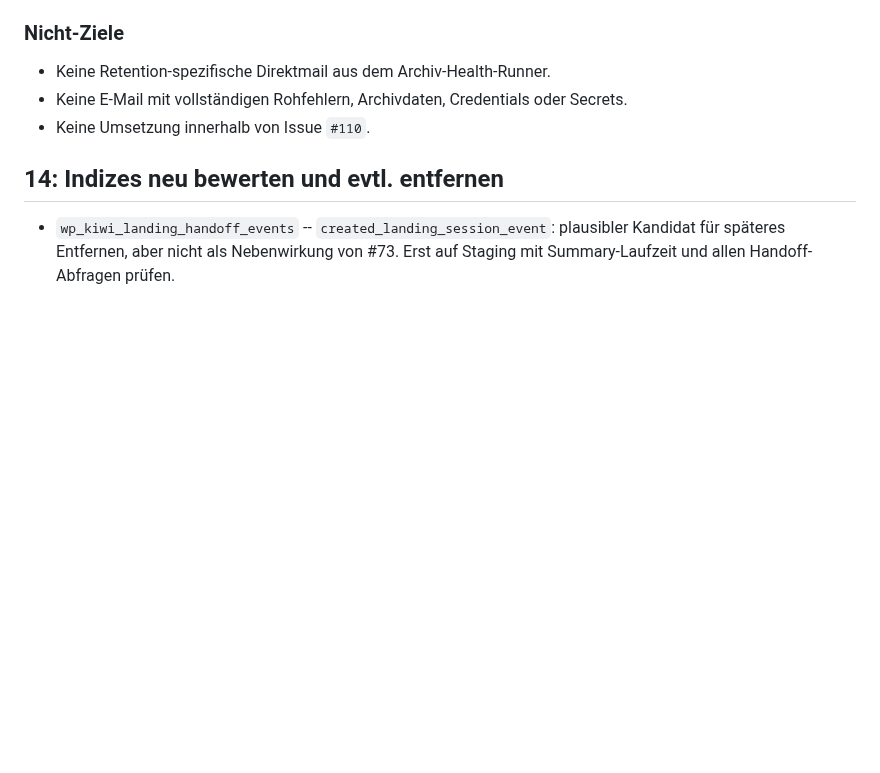
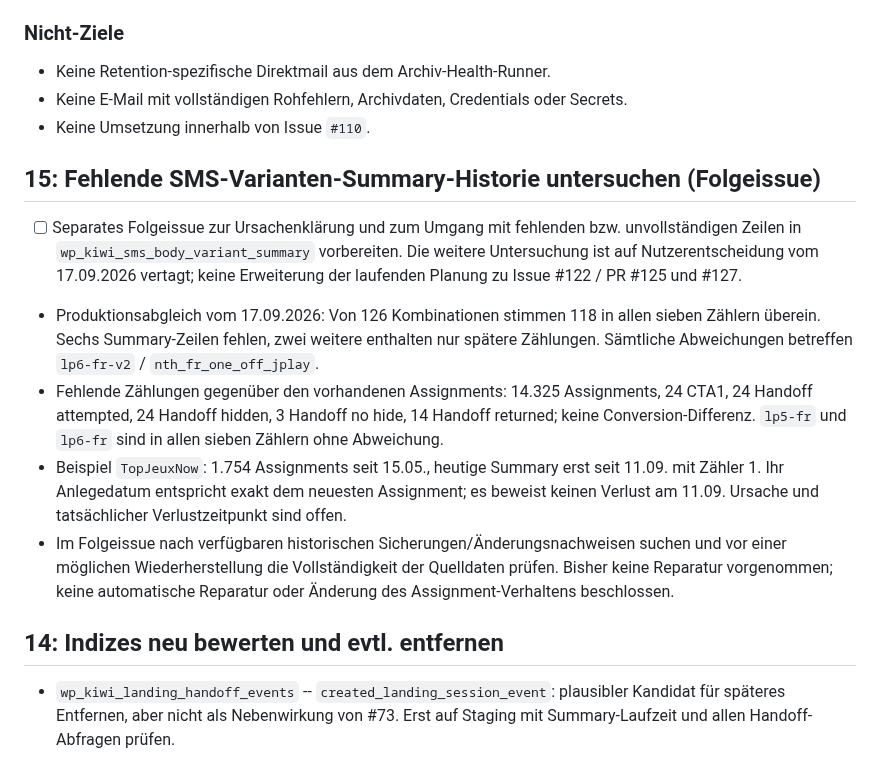
Before and after one commit to mpetrovic-hub/backend, a Markdown page: TODO.md, the part around the change. Rendered like a GitHub page; blank space fills up the shorter version.

```diff
--- a/TODO.md
+++ b/TODO.md
@@ -279,6 +279,14 @@ Diese Folgearbeit ist bewusst nicht Bestandteil von Issue `#110`. Die Benachrich
 - Keine E-Mail mit vollständigen Rohfehlern, Archivdaten, Credentials oder Secrets.
 - Keine Umsetzung innerhalb von Issue `#110`.
 
+## 15: Fehlende SMS-Varianten-Summary-Historie untersuchen (Folgeissue)
+
+- [ ] Separates Folgeissue zur Ursachenklärung und zum Umgang mit fehlenden bzw. unvollständigen Zeilen in `wp_kiwi_sms_body_variant_summary` vorbereiten. Die weitere Untersuchung ist auf Nutzerentscheidung vom 17.09.2026 vertagt; keine Erweiterung der laufenden Planung zu Issue #122 / PR #125 und #127.
+- Produktionsabgleich vom 17.09.2026: Von 126 Kombinationen stimmen 118 in allen sieben Zählern überein. Sechs Summary-Zeilen fehlen, zwei weitere enthalten nur spätere Zählungen. Sämtliche Abweichungen betreffen `lp6-fr-v2` / `nth_fr_one_off_jplay`.
+- Fehlende Zählungen gegenüber den vorhandenen Assignments: 14.325 Assignments, 24 CTA1, 24 Handoff attempted, 24 Handoff hidden, 3 Handoff no hide, 14 Handoff returned; keine Conversion-Differenz. `lp5-fr` und `lp6-fr` sind in allen sieben Zählern ohne Abweichung.
+- Beispiel `TopJeuxNow`: 1.754 Assignments seit 15.05., heutige Summary erst seit 11.09. mit Zähler 1. Ihr Anlegedatum entspricht exakt dem neuesten Assignment; es beweist keinen Verlust am 11.09. Ursache und tatsächlicher Verlustzeitpunkt sind offen.
+- Im Folgeissue nach verfügbaren historischen Sicherungen/Änderungsnachweisen suchen und vor einer möglichen Wiederherstellung die Vollständigkeit der Quelldaten prüfen. Bisher keine Reparatur vorgenommen; keine automatische Reparatur oder Änderung des Assignment-Verhaltens beschlossen.
+
 ## 14: Indizes neu bewerten und evtl. entfernen
 
 - `wp_kiwi_landing_handoff_events` -- `created_landing_session_event`: plausibler Kandidat für späteres Entfernen, aber nicht als Nebenwirkung von #73. Erst auf Staging mit Summary-Laufzeit und allen Handoff-Abfragen prüfen.
```
Also changed, not shown: DECISIONS.md (added, +185 -0 lines), docs/INDEX.md (+1 -0 lines).
